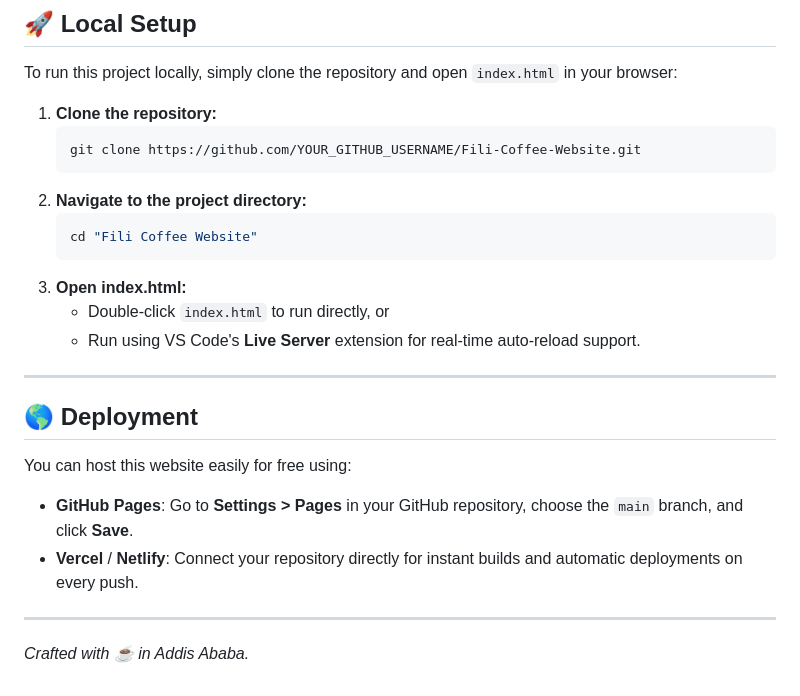
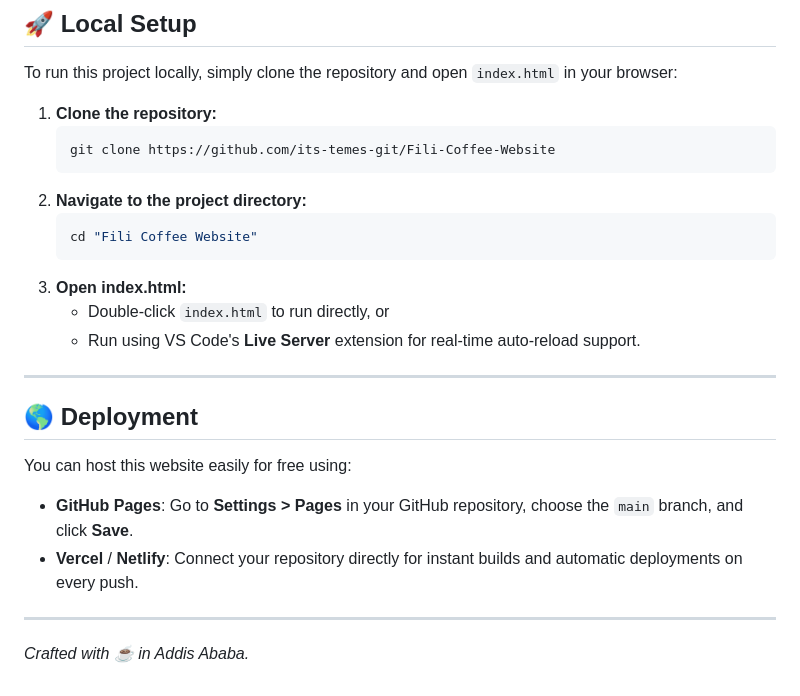
Before and after one commit to its-temes-git/Fili-Coffee-Website, a Markdown page: README.md, the part around one of its changes. Rendered like a GitHub page.

Commit message:
Update README.md with correct repo details and formatting

````diff
--- a/README.md
+++ b/README.md
@@ -47,24 +47,25 @@ To run this project locally, simply clone the repository and open `index.html` i
 
 1. **Clone the repository:**
    ```bash
-   git clone https://github.com/YOUR_GITHUB_USERNAME/Fili-Coffee-Website.git
+   git clone https://github.com/its-temes-git/Fili-Coffee-Website
    ```
 2. **Navigate to the project directory:**
    ```bash
    cd "Fili Coffee Website"
    ```
 3. **Open index.html:**
-   * Double-click `index.html` to run directly, or
-   * Run using VS Code's **Live Server** extension for real-time auto-reload support.
+   - Double-click `index.html` to run directly, or
+   - Run using VS Code's **Live Server** extension for real-time auto-reload support.
 
 ---
 
 ## 🌎 Deployment
 
 You can host this website easily for free using:
-* **GitHub Pages**: Go to **Settings > Pages** in your GitHub repository, choose the `main` branch, and click **Save**.
-* **Vercel** / **Netlify**: Connect your repository directly for instant builds and automatic deployments on every push.
+
+- **GitHub Pages**: Go to **Settings > Pages** in your GitHub repository, choose the `main` branch, and click **Save**.
+- **Vercel** / **Netlify**: Connect your repository directly for instant builds and automatic deployments on every push.
 
 ---
 
-*Crafted with ☕ in Addis Ababa.*
+_Crafted with ☕ in Addis Ababa._
````
Also changed, not shown: other parts of README.md (+11 -11 lines).
